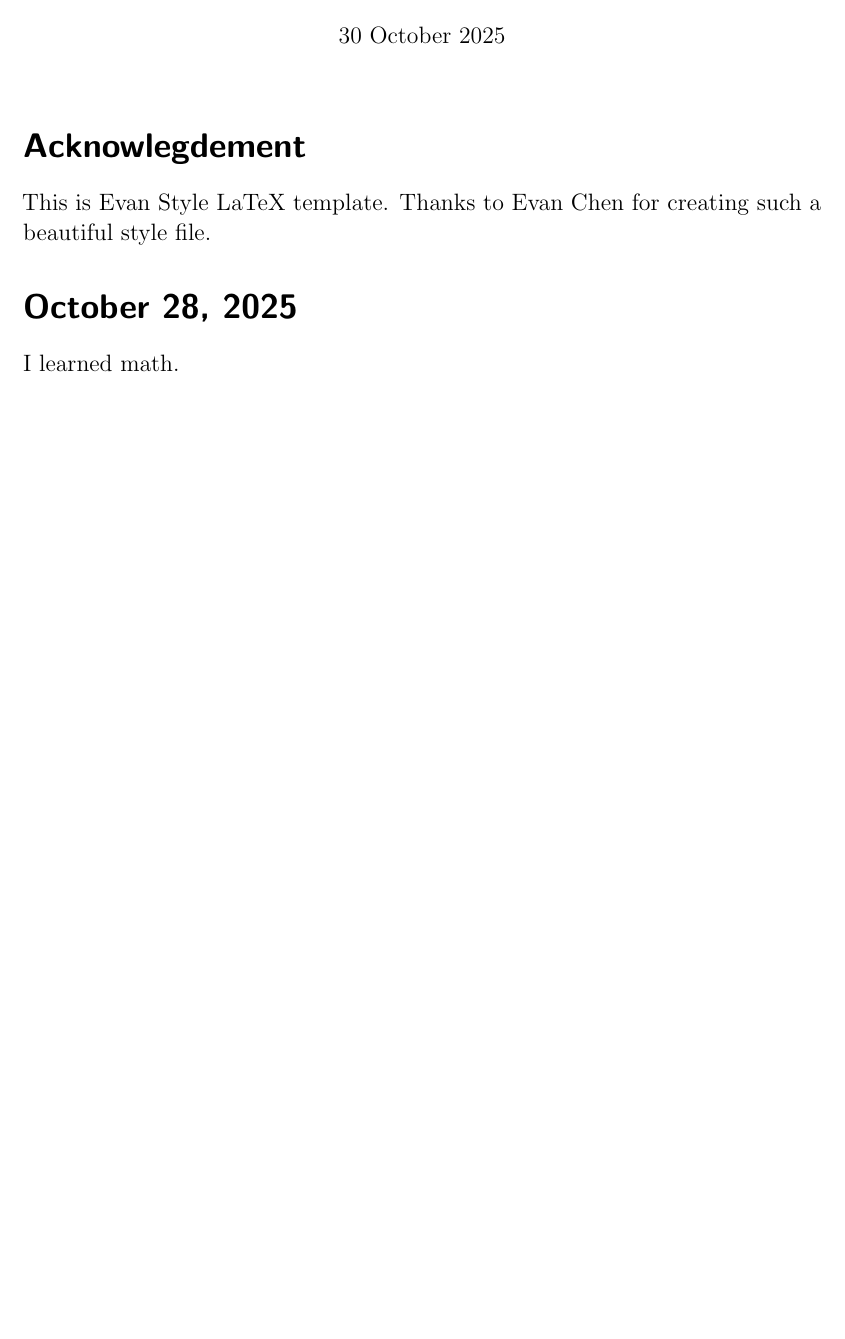
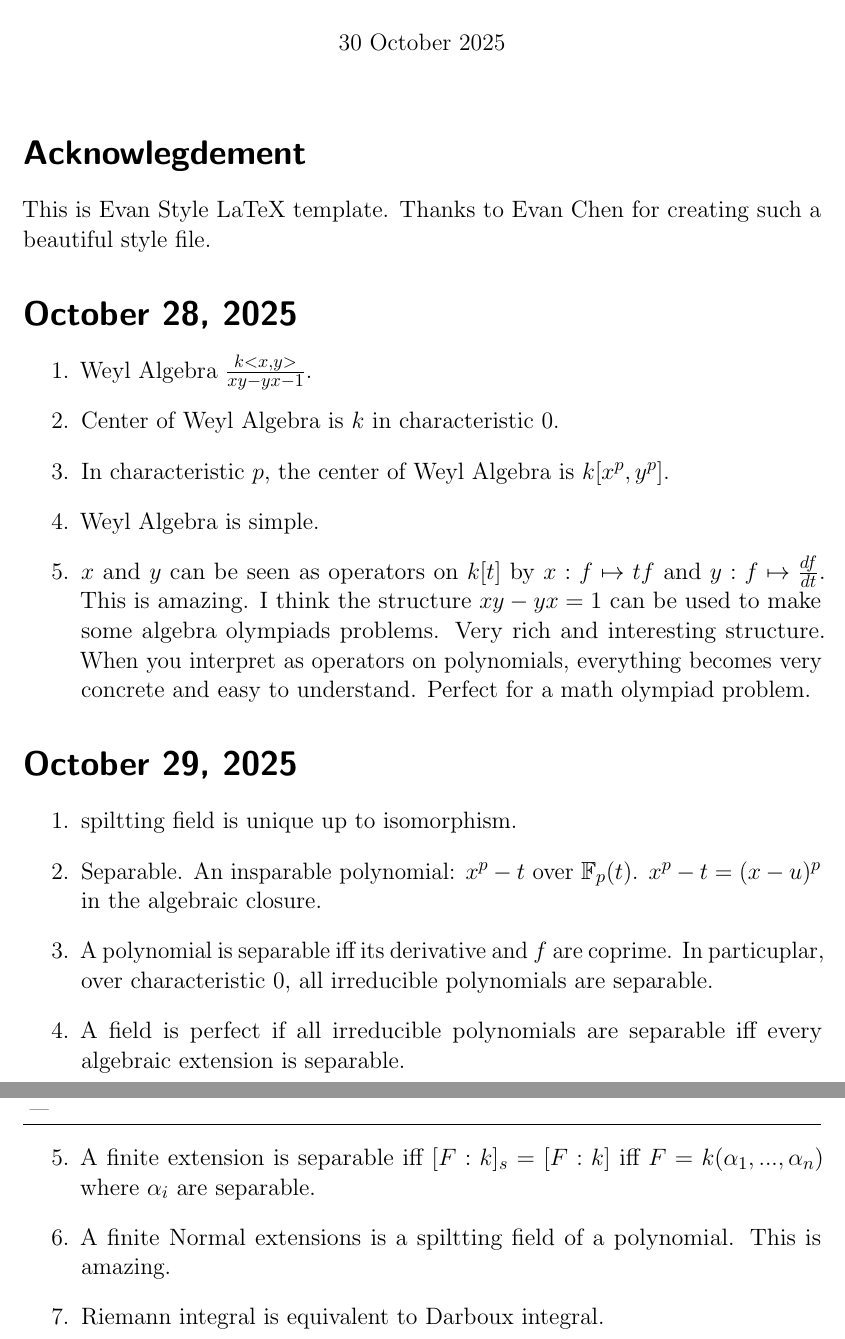
Before and after one commit to AmazingBoBoy/my-website, a LaTeX document (Math.tex): part of the page before the commit and two parts of pages 1 and 2 of 2 after it, the two joined at a grey line, cut so that both start at the same text, the shorter picture padded with empty space. Compiled offline with pdfLaTeX; a LaTeX package or settings file that is missing is left out.

Commit message:
oct 28+29

```diff
--- a/Math.tex
+++ b/Math.tex
@@ -12,9 +12,27 @@
 \section*{Acknowlegdement}
 This is Evan Style LaTeX template. Thanks to Evan Chen for creating such a beautiful style file.
 \section*{October 28, 2025}
+\begin{enumerate}
+\item Weyl Algebra $\frac{k<x,y>}{xy-yx-1}$.
+\item Center of Weyl Algebra is $k$ in characteristic 0.
+\item In characteristic $p$, the center of Weyl Algebra is $k[x^p,y^p]$.
+\item Weyl Algebra is simple.
+\item $x$ and $y$ can be seen as operators on $k[t]$ by $x:f\mapsto tf$ and $y:f\mapsto \frac{df}{dt}$. This is amazing.
+I think the structure $xy-yx=1$ can be used to make some algebra olympiads problems. Very rich and interesting structure.
+When you interpret as operators on polynomials, everything becomes very concrete and easy to understand. Perfect for a math olympiad problem.
 
-I learned math.
+\end{enumerate}
 
+\section*{October 29, 2025}
+\begin{enumerate}
+\item spiltting field is unique up to isomorphism.
+\item Separable. An insparable polynomial: $x^p-t$ over $\mathbb{F}_p(t)$. $x^p-t=(x-u)^p$ in the algebraic closure.
+\item A polynomial is separable iff its derivative and $f$ are coprime. In particuplar, over characteristic 0, all irreducible polynomials are separable.
+\item A field is perfect if all irreducible polynomials are separable iff every algebraic extension is separable.
+\item A finite extension is separable iff $[F:k]_s=[F:k]$ iff $F=k(\alpha_1,...,\alpha_n)$ where $\alpha_i$ are separable.
+\item A finite Normal extensions is a spiltting field of a polynomial. This is amazing.
+\item Riemann integral is equivalent to Darboux integral.
+\end{enumerate}
 
 
 
```
Also changed, not shown: Math.pdf, 5 other files.
